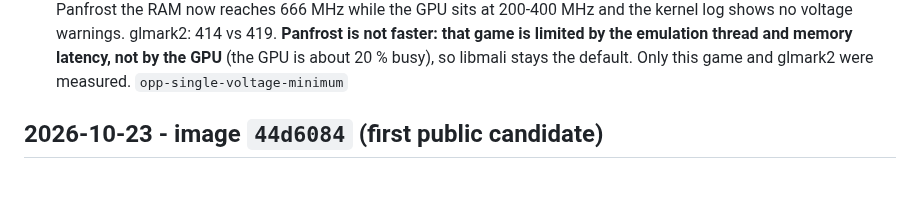
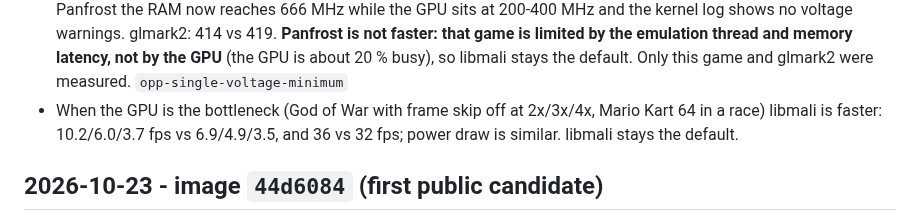
Before and after one commit to zenmode-adri/Zenith, a Markdown page: CHANGELOG.md, the part around the change. Drawn GitHub-style; blank space fills up the shorter version.

Commit message:
CHANGELOG: libmali vs Panfrost cuando la GPU manda

```diff
--- a/CHANGELOG.md
+++ b/CHANGELOG.md
@@ -50,6 +50,8 @@ Dates are the build dates. Every entry has a git tag (named in `code`) and detai
   warnings. glmark2: 414 vs 419. **Panfrost is not faster: that game is limited by the emulation thread and memory
   latency, not by the GPU** (the GPU is about 20 % busy), so libmali stays the default. Only this game and glmark2
   were measured. `opp-single-voltage-minimum`
+- When the GPU is the bottleneck (God of War with frame skip off at 2x/3x/4x, Mario Kart 64 in a race) libmali is
+  faster: 10.2/6.0/3.7 fps vs 6.9/4.9/3.5, and 36 vs 32 fps; power draw is similar. libmali stays the default.
 
 ## 2026-10-23 - image `44d6084` (first public candidate)
 
```
